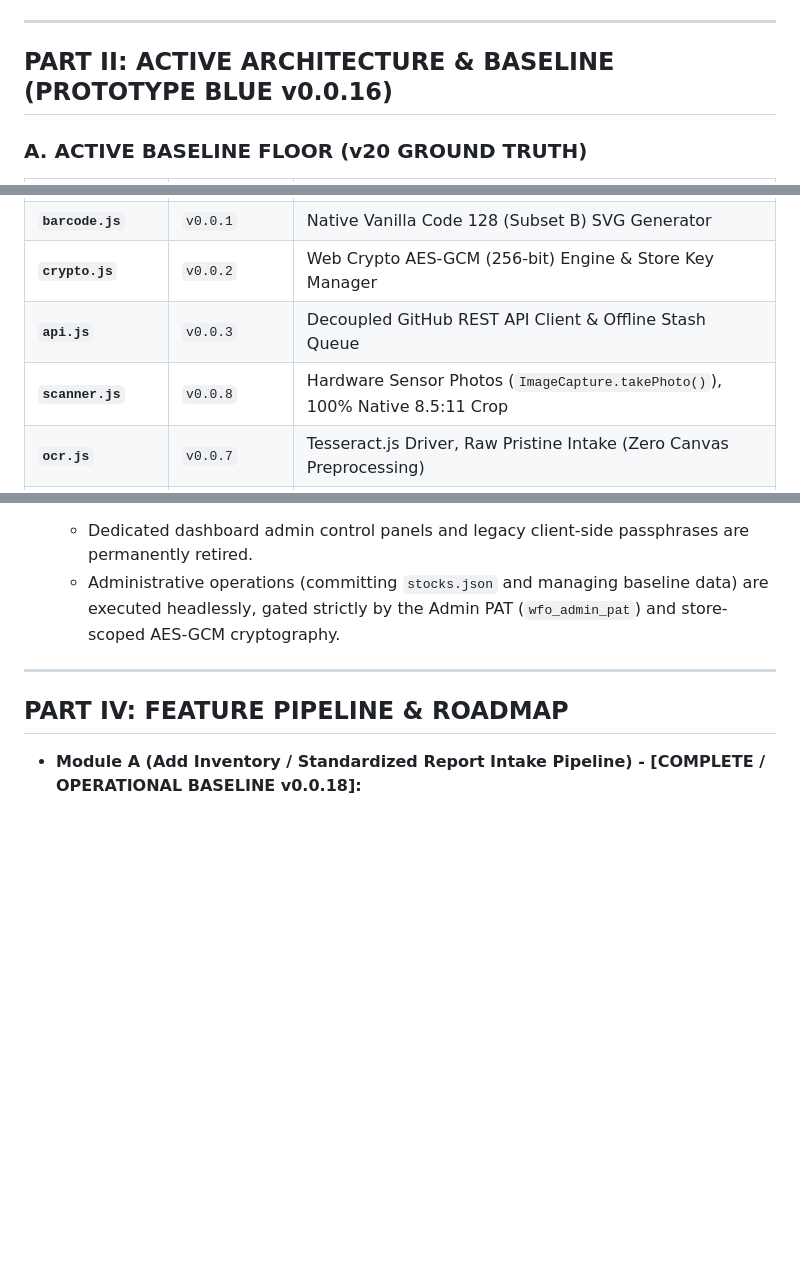
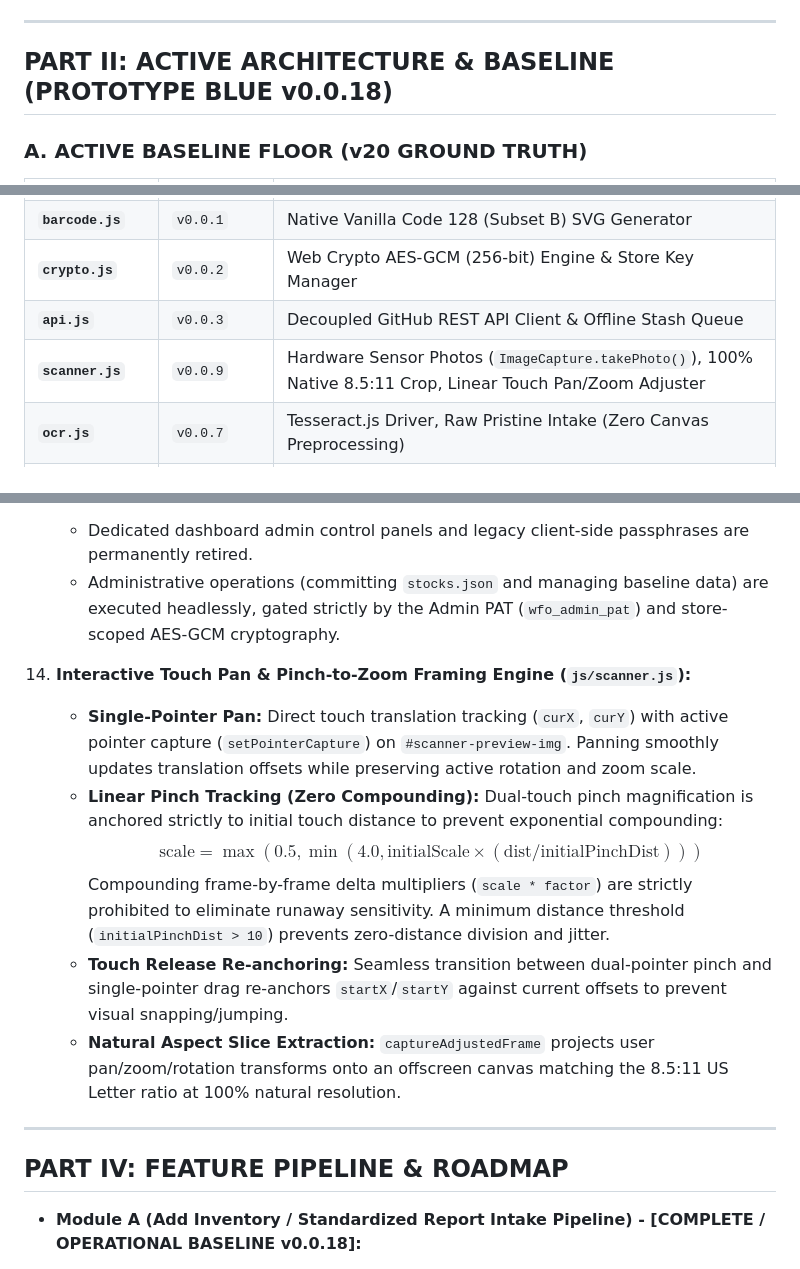
Before and after one commit to Spamfan/workflowoptimizer, a Markdown page: wfo-ldd-v20.md, 3 parts joined by grey strips. Rendered like a GitHub page; blank space fills up the shorter version.

```diff
--- a/wfo-ldd-v20.md
+++ b/wfo-ldd-v20.md
@@ -157,7 +157,7 @@ Replace with
 
 ---
 
-## **PART II: ACTIVE ARCHITECTURE & BASELINE (PROTOTYPE BLUE v0.0.16)**
+## **PART II: ACTIVE ARCHITECTURE & BASELINE (PROTOTYPE BLUE v0.0.18)**
 
 ### **A. ACTIVE BASELINE FLOOR (v20 GROUND TRUTH)**
 
@@ -169,7 +169,7 @@ Replace with
 | **`barcode.js`** | `v0.0.1` | Native Vanilla Code 128 (Subset B) SVG Generator |
 | **`crypto.js`** | `v0.0.2` | Web Crypto AES-GCM (256-bit) Engine & Store Key Manager |
 | **`api.js`** | `v0.0.3` | Decoupled GitHub REST API Client & Offline Stash Queue |
-| **`scanner.js`** | `v0.0.8` | Hardware Sensor Photos (`ImageCapture.takePhoto()`), 100% Native 8.5:11 Crop |
+| **`scanner.js`** | `v0.0.9` | Hardware Sensor Photos (`ImageCapture.takePhoto()`), 100% Native 8.5:11 Crop, Linear Touch Pan/Zoom Adjuster |
 | **`ocr.js`** | `v0.0.7` | Tesseract.js Driver, Raw Pristine Intake (Zero Canvas Preprocessing) |
 | **`staging.js`** | `v0.0.5` | Multi-Page Append Engine (Up to 5 Pages) & Storage Defense |
 | **`print.js`** | `v0.0.4` | Store-Key Decrypted Ingestion & `sessionStorage` Overrides |
@@ -296,6 +296,14 @@ Replace with
     * Dedicated dashboard admin control panels and legacy client-side passphrases are permanently retired.
     * Administrative operations (committing `stocks.json` and managing baseline data) are executed headlessly, gated strictly by the Admin PAT (`wfo_admin_pat`) and store-scoped AES-GCM cryptography.
 
+14. **Interactive Touch Pan & Pinch-to-Zoom Framing Engine (`js/scanner.js`):**
+    * **Single-Pointer Pan:** Direct touch translation tracking (`curX`, `curY`) with active pointer capture (`setPointerCapture`) on `#scanner-preview-img`. Panning smoothly updates translation offsets while preserving active rotation and zoom scale.
+    * **Linear Pinch Tracking (Zero Compounding):** Dual-touch pinch magnification is anchored strictly to initial touch distance to prevent exponential compounding:
+      $$\text{scale} = \max(0.5, \min(4.0, \text{initialScale} \times (\text{dist} / \text{initialPinchDist})))$$
+      Compounding frame-by-frame delta multipliers (`scale * factor`) are strictly prohibited to eliminate runaway sensitivity. A minimum distance threshold (`initialPinchDist > 10`) prevents zero-distance division and jitter.
+    * **Touch Release Re-anchoring:** Seamless transition between dual-pointer pinch and single-pointer drag re-anchors `startX`/`startY` against current offsets to prevent visual snapping/jumping.
+    * **Natural Aspect Slice Extraction:** `captureAdjustedFrame` projects user pan/zoom/rotation transforms onto an offscreen canvas matching the 8.5:11 US Letter ratio at 100% natural resolution.
+
 ---
 
 ## **PART IV: FEATURE PIPELINE & ROADMAP**
```
Also changed, not shown: other parts of wfo-ldd-v20.md (+2 -1 lines).
